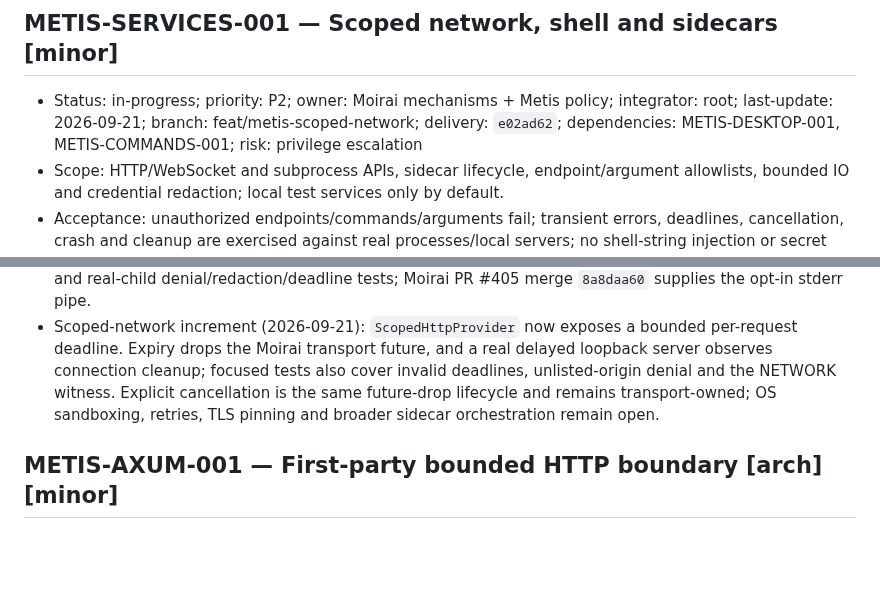
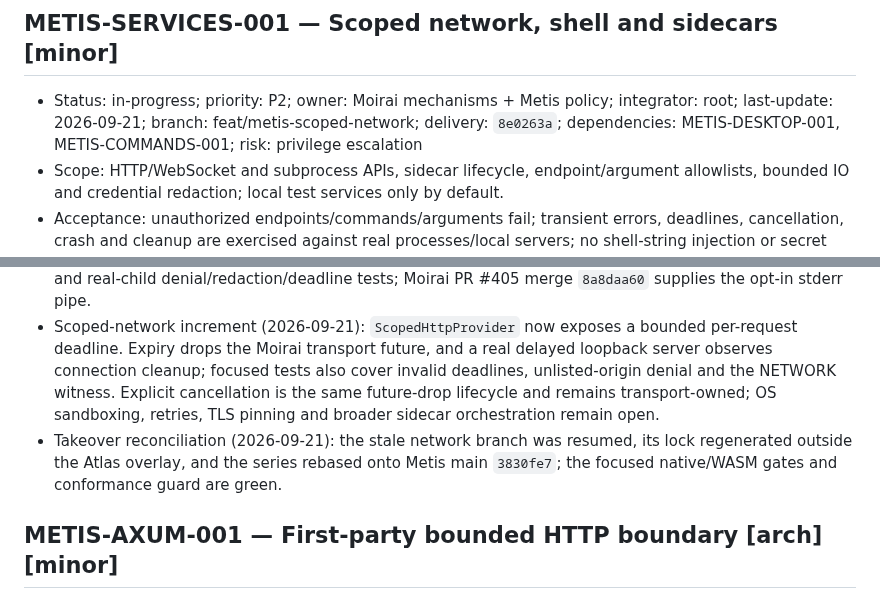
Before and after one commit to ryancinsight/metis, a Markdown page: backlog.md, 2 parts joined by grey strips. Drawn GitHub-style; blank space fills up the shorter version.

Commit message:
docs(metis): Reconcile network delivery state
Record the stale-branch takeover and the exact rebased revision used by the focused gates.

Item: METIS-SERVICES-001

Refs: backlog.md#METIS-SERVICES-001

```diff
--- a/backlog.md
+++ b/backlog.md
@@ -552,13 +552,14 @@ an owner. “Unsupported” cannot replace delivery of a required mobile/native
 
 <a id="METIS-SERVICES-001"></a>
 ## METIS-SERVICES-001 — Scoped network, shell and sidecars [minor]
-- Status: in-progress; priority: P2; owner: Moirai mechanisms + Metis policy; integrator: root; last-update: 2026-09-21; branch: feat/metis-scoped-network; delivery: `e02ad62`; dependencies: METIS-DESKTOP-001, METIS-COMMANDS-001; risk: privilege escalation
+- Status: in-progress; priority: P2; owner: Moirai mechanisms + Metis policy; integrator: root; last-update: 2026-09-21; branch: feat/metis-scoped-network; delivery: `8e0263a`; dependencies: METIS-DESKTOP-001, METIS-COMMANDS-001; risk: privilege escalation
 - Scope: HTTP/WebSocket and subprocess APIs, sidecar lifecycle, endpoint/argument allowlists, bounded IO and credential redaction; local test services only by default.
 - Acceptance: unauthorized endpoints/commands/arguments fail; transient errors, deadlines, cancellation, crash and cleanup are exercised against real processes/local servers; no shell-string injection or secret output.
 - Demonstration: [V08](docs/VERIFICATION.md#V08), connection/process status and denial journey; browsers never receive arbitrary native shell access.
 - Network-provider increment (2026-09-21): ScopedHttpProvider adds a native-only Moirai HTTP boundary with a host-owned HTTP(S) origin allowlist, NETWORK capability witness, hop-by-hop header denial, redirect suppression, finite request/response budgets and redacted Debug output. Real loopback exchange and invalid-origin, URL, header, body, bound and capability tests pass. WebSocket, certificate pinning, browser APIs, OS sandboxing and broader sidecar lifecycle remain open.
 - Process-provider increment (2026-09-19): Metis `e02ad62` adds `RUN_PROCESS`-witnessed direct execution with host-fixed executable and argument values, bounded stdout, private stderr draining, finite cleanup and real-child denial/redaction/deadline tests; Moirai PR #405 merge `8a8daa60` supplies the opt-in stderr pipe.
 - Scoped-network increment (2026-09-21): `ScopedHttpProvider` now exposes a bounded per-request deadline. Expiry drops the Moirai transport future, and a real delayed loopback server observes connection cleanup; focused tests also cover invalid deadlines, unlisted-origin denial and the NETWORK witness. Explicit cancellation is the same future-drop lifecycle and remains transport-owned; OS sandboxing, retries, TLS pinning and broader sidecar orchestration remain open.
+- Takeover reconciliation (2026-09-21): the stale network branch was resumed, its lock regenerated outside the Atlas overlay, and the series rebased onto Metis main `3830fe7`; the focused native/WASM gates and conformance guard are green.
 
 <a id="METIS-AXUM-001"></a>
 ## METIS-AXUM-001 — First-party bounded HTTP boundary [arch] [minor]
```
